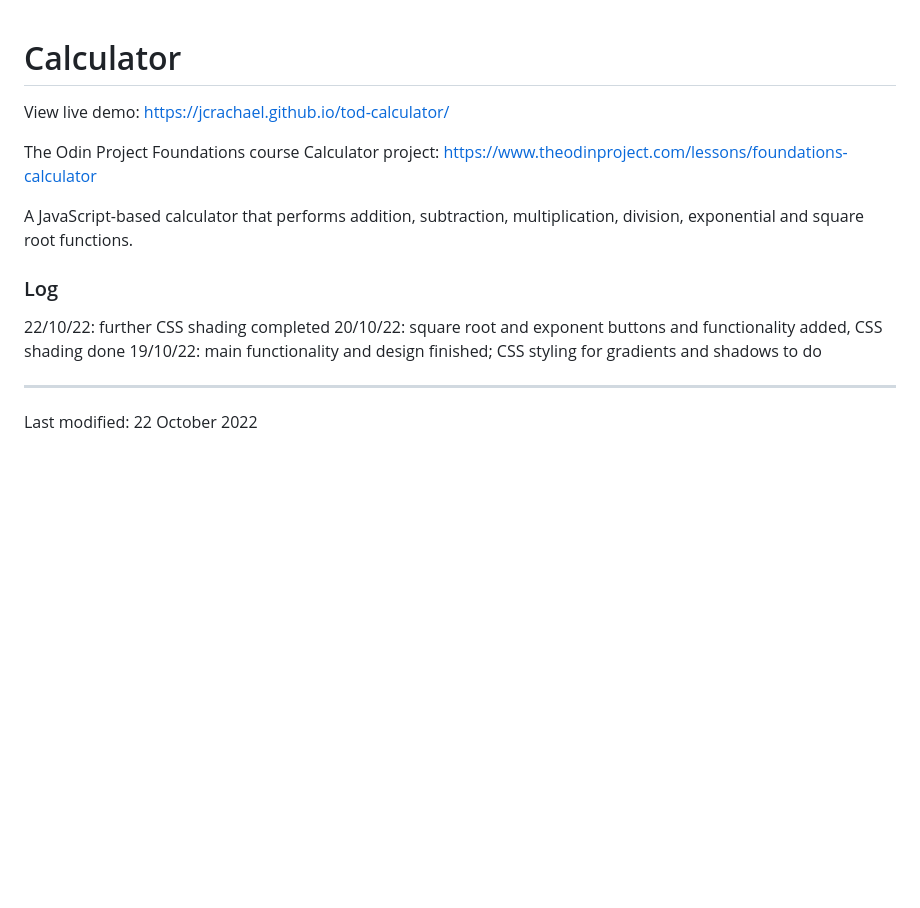
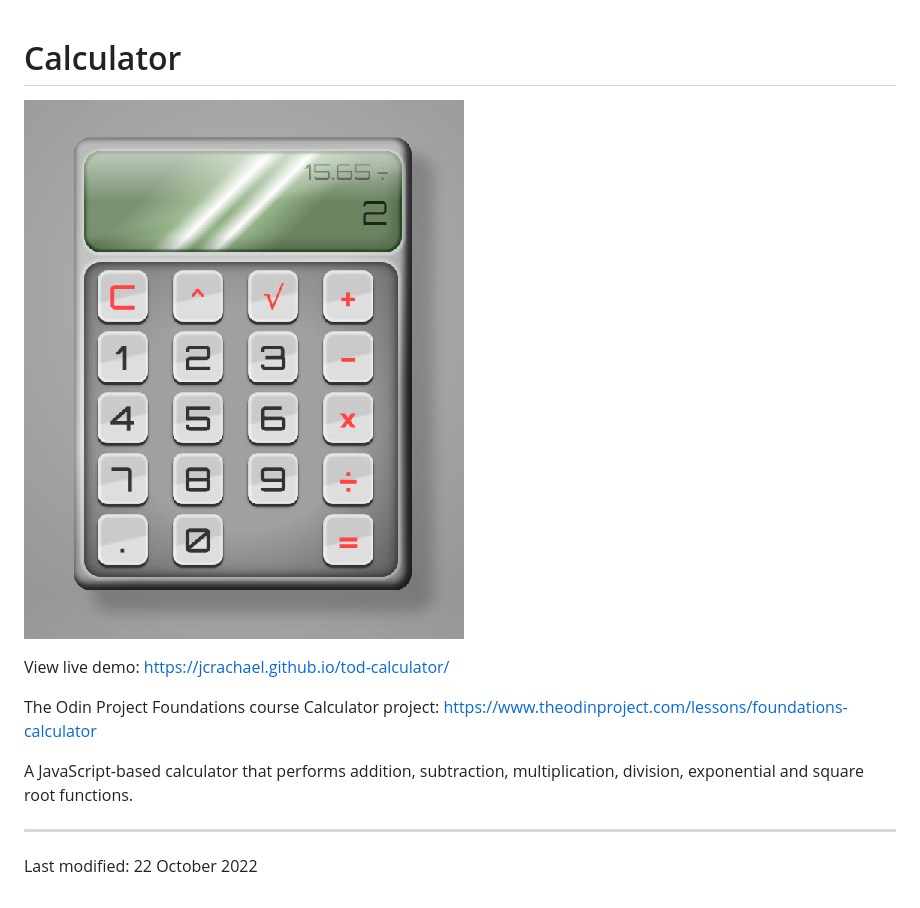
Before and after one commit to jcrachael/tod-calculator, a Markdown page: README.md, the part around the change. GitHub-like rendering; pictures changed too: demo.png (added); blank space fills up the shorter version.

Commit message:
Docs: Update README.md

```diff
--- a/README.md
+++ b/README.md
@@ -1,4 +1,7 @@
 # Calculator
+
+![Calculator](demo.png)
+
 View live demo: https://jcrachael.github.io/tod-calculator/
 
 The Odin Project Foundations course Calculator project: https://www.theodinproject.com/lessons/foundations-calculator
@@ -6,10 +9,7 @@ The Odin Project Foundations course Calculator project: https://www.theodinproje
 A JavaScript-based calculator that performs addition, subtraction, multiplication, division, exponential and square root functions.
 
 
-### Log
-22/10/22: further CSS shading completed
-20/10/22: square root and exponent buttons and functionality added, CSS shading done
-19/10/22: main functionality and design finished; CSS styling for gradients and shadows to do
+
 
 
 
```
